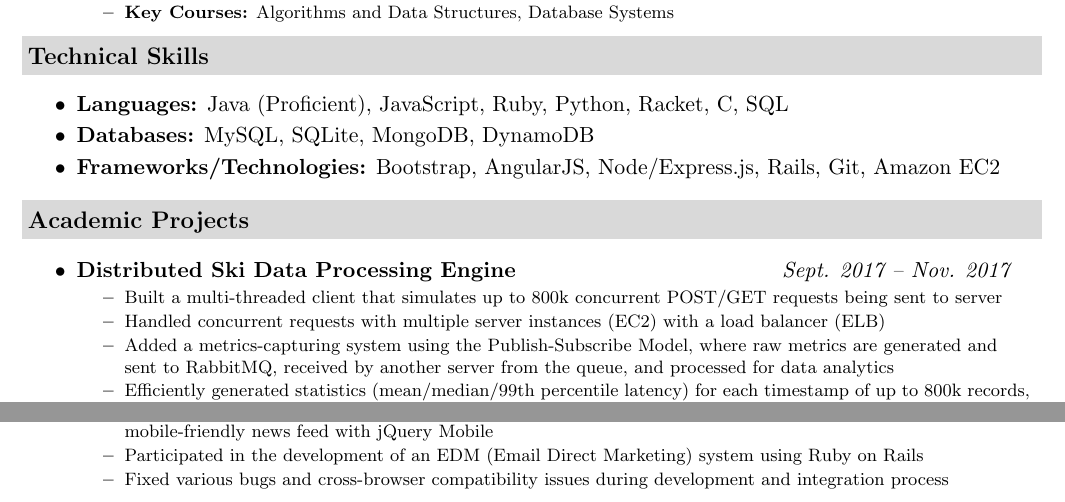
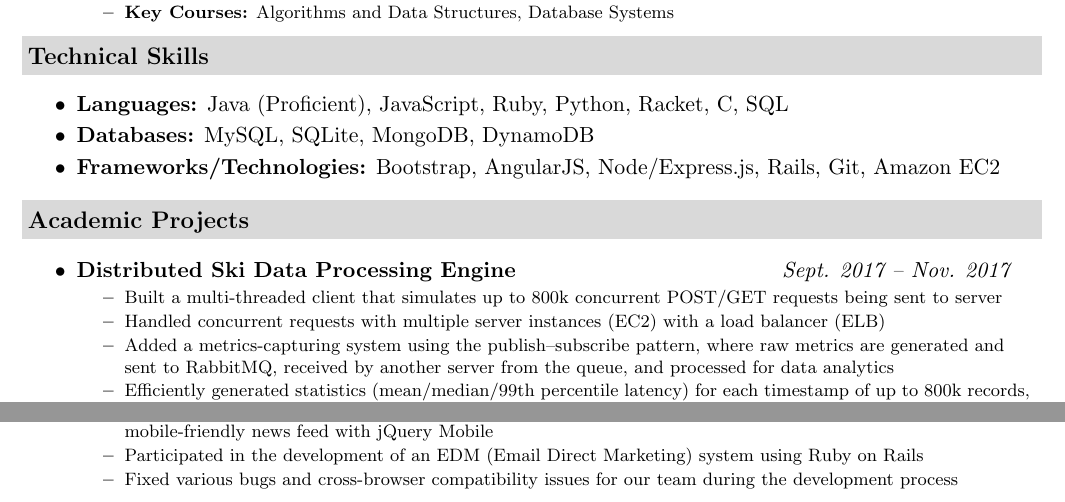
Before and after one commit to jeremylinlin/resume-wenlin-huang, a LaTeX document (src/Wenlin Huang - Software Engineer Intern.tex): two parts of the page, joined at a grey line, cut so that both start at the same text. Compiled offline with pdfLaTeX.

Commit message:
Updated wording for recent project

```diff
--- a/src/Wenlin Huang - Software Engineer Intern.tex
+++ b/src/Wenlin Huang - Software Engineer Intern.tex
@@ -170,7 +170,7 @@ urlcolor=black
             {Handled concurrent requests with multiple server instances (EC2)
             with a load balancer (ELB)}
             \resitem
-            {Added a metrics-capturing system using the Publish-Subscribe Model, where
+            {Added a metrics-capturing system using the publish--subscribe pattern, where
             raw metrics are generated and sent to RabbitMQ, received by another server
             from the queue, and processed for data analytics}
             \resitem
@@ -264,8 +264,8 @@ urlcolor=black
             MVC and Hibernate, and a mobile-friendly news feed with jQuery Mobile}
             \resitem{Participated in the development of an EDM (Email Direct Marketing)
             system using Ruby on Rails}
-            \resitem{Fixed various bugs and cross-browser compatibility issues during
-            development and integration process}
+            \resitem{Fixed various bugs and cross-browser compatibility issues for our team during
+                     the development process}
         \end{itemize}
         }
 
```
Also changed, not shown: out/Wenlin Huang - Software Engineer Intern.pdf, out/Wenlin Huang - Software Engineer Intern.png.
